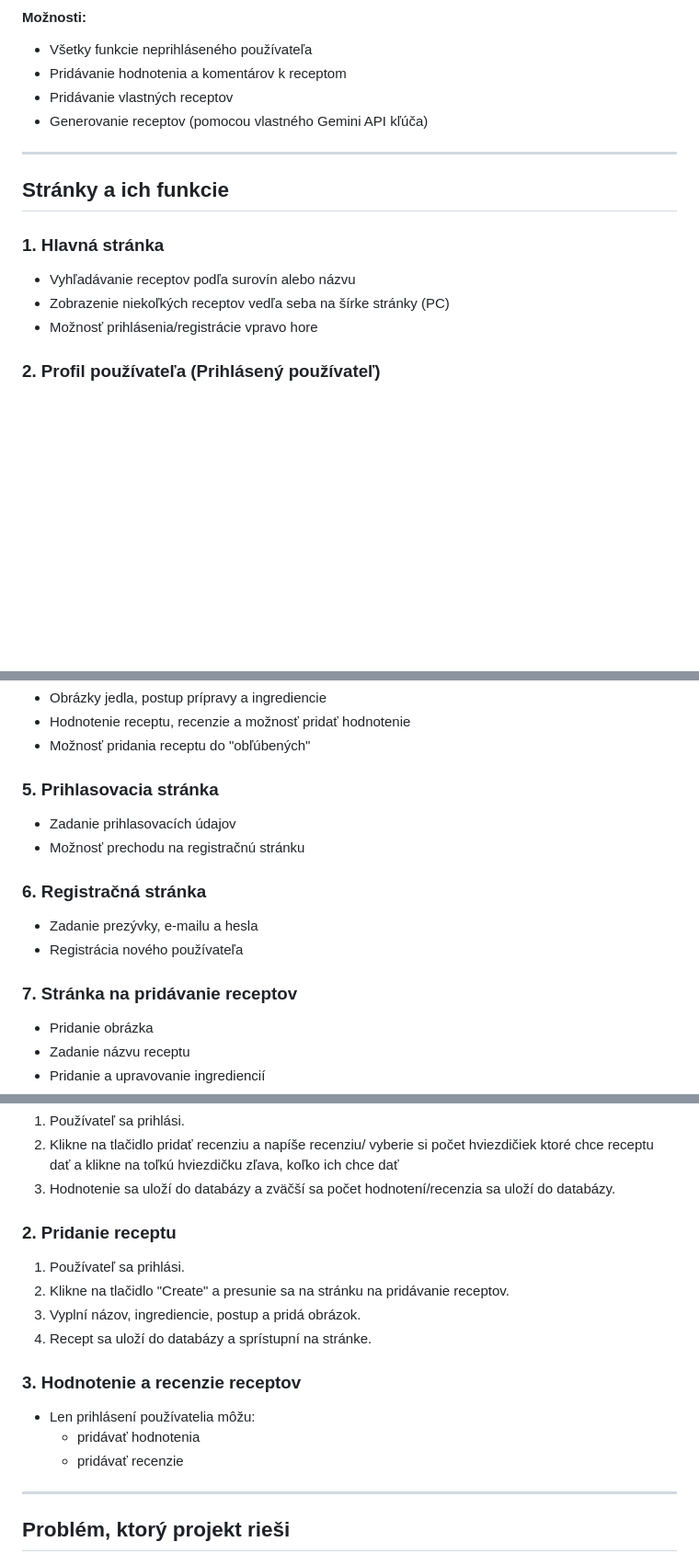
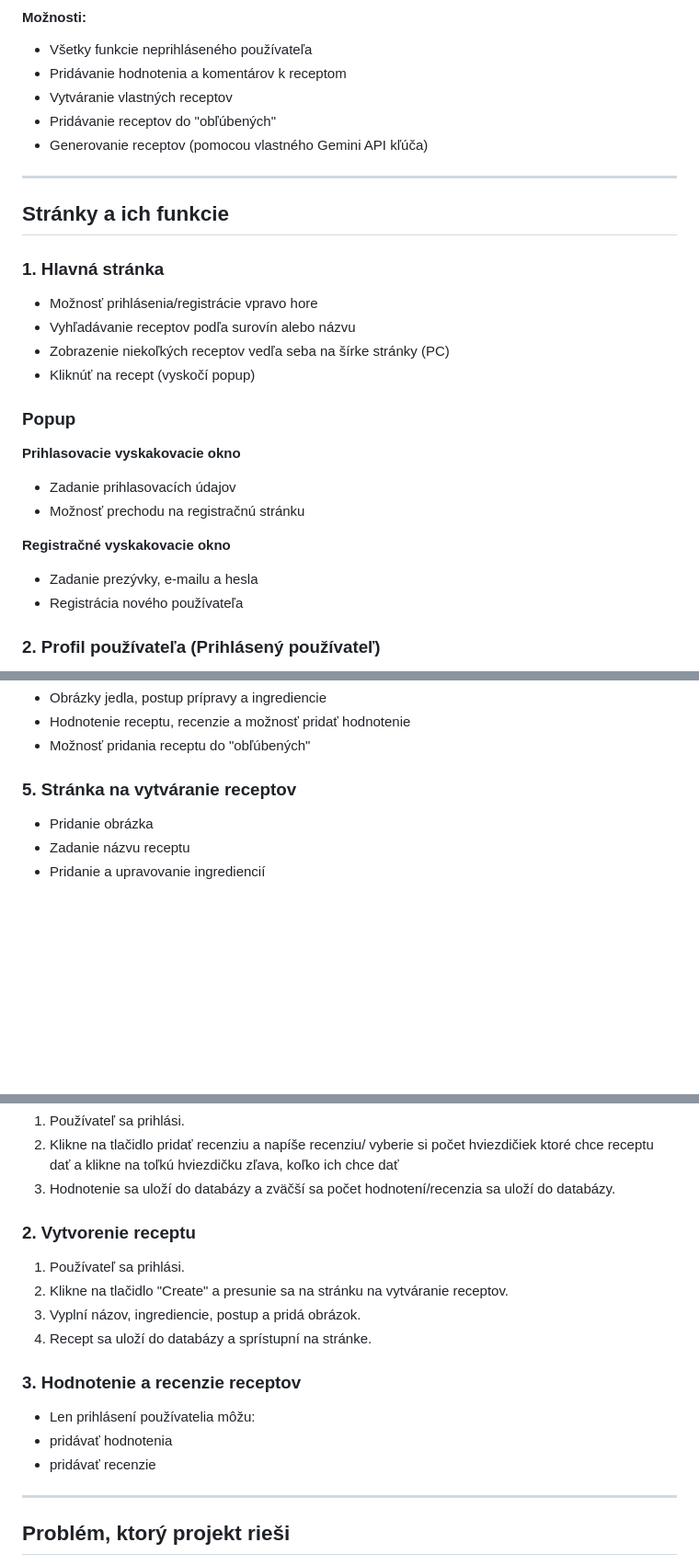
Before and after one commit to David-ssnd/WSE-Project, a Markdown page: README.md, 3 parts joined by grey strips. Shown: that part at 92% size. GitHub-like rendering; blank space fills up the shorter version.

```diff
--- a/README.md
+++ b/README.md
@@ -46,7 +47,8 @@ Webová stránka s širokou ponukou receptov, navrhnutá pre používateľov s c
 #### Možnosti:
 - Všetky funkcie neprihláseného používateľa
 - Pridávanie hodnotenia a komentárov k receptom
-- Pridávanie vlastných receptov
+- Vytváranie vlastných receptov
+- Pridávanie receptov do "obľúbených"
 - Generovanie receptov (pomocou vlastného Gemini API kľúča)
 
 ---
@@ -54,9 +56,19 @@ Webová stránka s širokou ponukou receptov, navrhnutá pre používateľov s c
 ## Stránky a ich funkcie
 
 ### 1. **Hlavná stránka**
+- Možnosť prihlásenia/registrácie vpravo hore
 - Vyhľadávanie receptov podľa surovín alebo názvu
 - Zobrazenie niekoľkých receptov vedľa seba na šírke stránky (PC)
-- Možnosť prihlásenia/registrácie vpravo hore
+- Kliknúť na recept (vyskočí popup)
+
+### Popup
+**Prihlasovacie vyskakovacie okno**
+- Zadanie prihlasovacích údajov
+- Možnosť prechodu na registračnú stránku
+
+**Registračné vyskakovacie okno**
+- Zadanie prezývky, e-mailu a hesla
+- Registrácia nového používateľa
 
 ### 2. **Profil používateľa** (Prihlásený používateľ)
 - Zobrazenie uložených "obľúbených" receptov
@@ -73,15 +85,7 @@ Webová stránka s širokou ponukou receptov, navrhnutá pre používateľov s c
 - Hodnotenie receptu, recenzie a možnosť pridať hodnotenie
 - Možnosť pridania receptu do "obľúbených"
 
-### 5. **Prihlasovacia stránka**
-- Zadanie prihlasovacích údajov
-- Možnosť prechodu na registračnú stránku
-
-### 6. **Registračná stránka**
-- Zadanie prezývky, e-mailu a hesla
-- Registrácia nového používateľa
-
-### 7. **Stránka na pridávanie receptov**
+### 5. **Stránka na vytváranie receptov**
 - Pridanie obrázka
 - Zadanie názvu receptu
 - Pridanie a upravovanie ingrediencií
@@ -98,16 +102,16 @@ Webová stránka s širokou ponukou receptov, navrhnutá pre používateľov s c
 2. Klikne na tlačidlo pridať recenziu a napíše recenziu/  vyberie si počet hviezdičiek ktoré chce receptu dať a klikne na toľkú hviezdičku zľava, koľko ich chce dať
 3. Hodnotenie sa uloží do databázy a zväčší sa počet hodnotení/recenzia sa uloží do databázy.
 
-### 2. Pridanie receptu
+### 2. Vytvorenie receptu
 1. Používateľ sa prihlási.
-2. Klikne na tlačidlo "Create" a presunie sa na stránku na pridávanie receptov.
+2. Klikne na tlačidlo "Create" a presunie sa na stránku na vytváranie receptov.
 3. Vyplní názov, ingrediencie, postup a pridá obrázok.
 4. Recept sa uloží do databázy a sprístupní na stránke.
 
 ### 3. Hodnotenie a recenzie receptov
-- Len prihlásení používatelia môžu:
-  - pridávať hodnotenia
-  - pridávať recenzie
+   - Len prihlásení používatelia môžu:
+   - pridávať hodnotenia
+   - pridávať recenzie
 
 ---
 
```
Also changed, not shown: other parts of README.md (+2 -1 lines).
